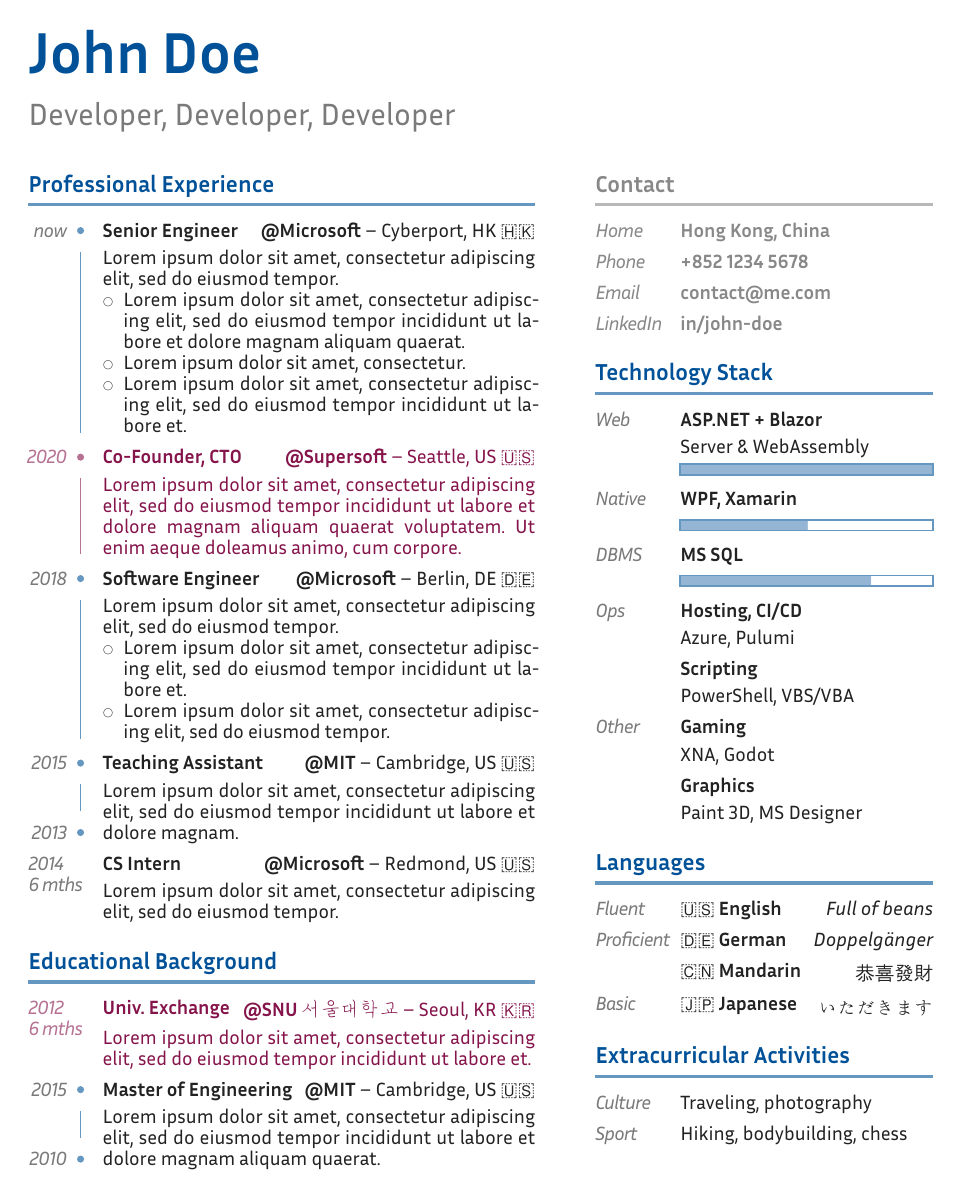
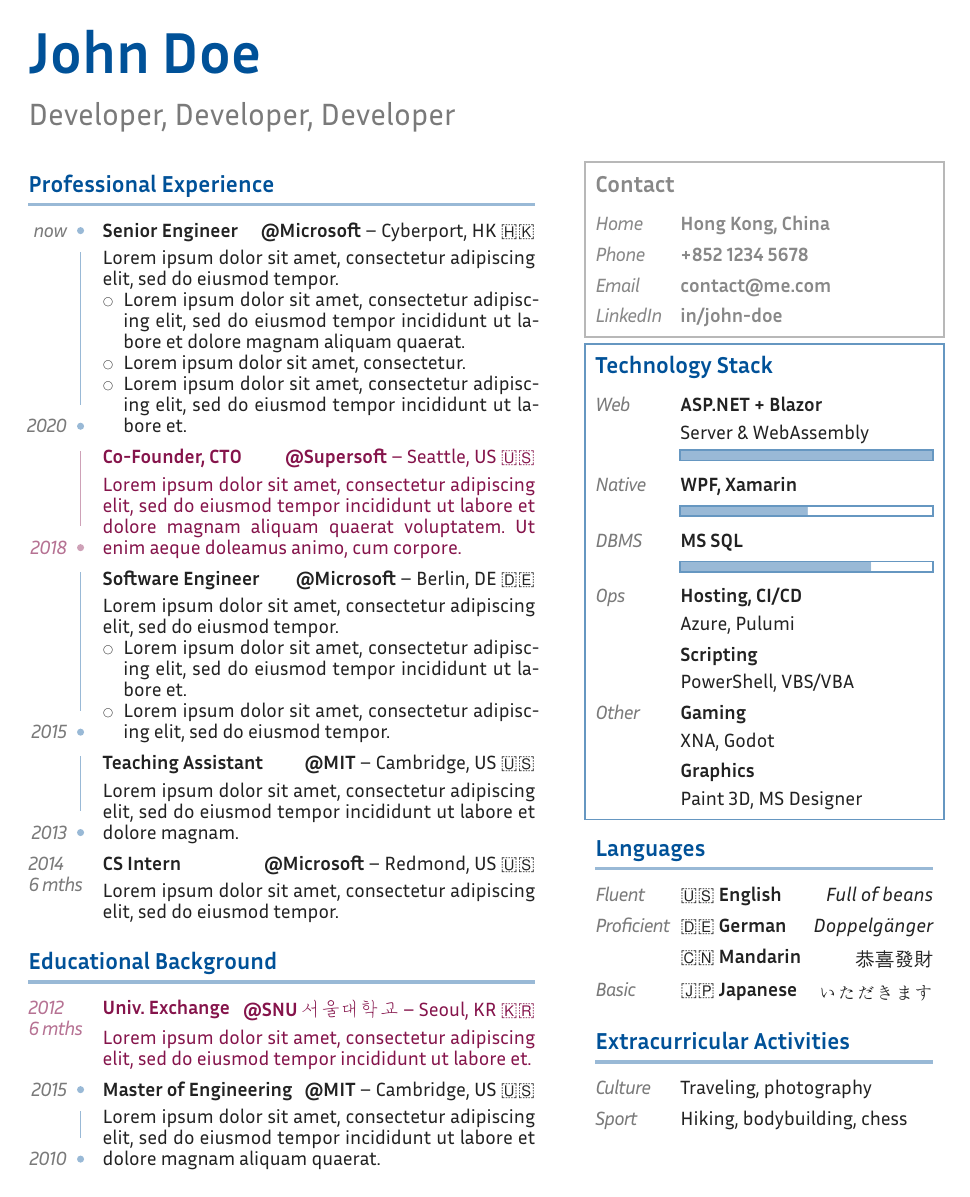
Before and after one commit to lelimacon/typst-minimal-cv, a Typst document (template/main.typ, which reads package.typ): the whole page. Compiled offline with Typst 0.15.

Commit message:
Introduced sections again

```diff
--- a/package.typ
+++ b/package.typ
@@ -1,12 +1,14 @@
 #let min-version = version(0, 12, 0)
 
 #let default-theme = (
+  // TOOD: Add spacing.
   gutter-width: 42pt,
   font: "Inria Sans",
   font-size: 11pt,
   accent-color: blue.darken(30%),
   body-color: rgb("222"),
   gutter-body-color: none, // inherit
+  section-style: "underlined", // "underlined" | "outlined" | "box" | "bullet-point"
 )
 
 
@@ -43,10 +45,9 @@
       dx: bar-spacing,
       dy: top-gap,
       rect(
-        //fill: black,
-        //stroke: red,
         height: height - top-gap - bot-gap,
         width: bar-width,
+        stroke: none,
       )
     )
     // Bullet points.
@@ -57,6 +58,7 @@
         dy: end-height / 2 - bullet-radius,
         circle(
           radius: bullet-radius,
+          stroke: none,
         )
       )
     }
@@ -67,6 +69,7 @@
         dy: -start-height / 2 + bullet-radius,
         circle(
           radius: bullet-radius,
+          stroke: none,
         )
       )
     }
@@ -145,6 +166,7 @@
   accent-color: none,
   body-color: none,
   gutter-body-color: none,
+  section-style: "underlined",
   body,
 ) = internal-theme(
   theme: (
@@ -154,6 +176,7 @@
     accent-color: accent-color,
     body-color: body-color,
     gutter-body-color: gutter-body-color,
+    section-style: section-style,
   ),
   body,
 )
@@ -182,6 +205,31 @@
 }
 
 
+#let internal-outline(
+  section,
+) = {
+  let space-x = 6pt
+  let space-y = 8pt
+
+  place(
+    left,
+    dx: -space-x,
+    dy: -space-y,
+
+    layout(layout-section => {
+      let dummy-section = box(width: layout-section.width, section)
+      let section-size = measure(dummy-section)
+
+      rect(
+        width: section-size.width + 2 * space-x,
+        height: section-size.height + 2 * space-y,
+        fill: none,
+      )
+    })
+  )
+}
+
+
 #let cv(
   theme: (),
   ignore-version: false,
@@ -209,6 +247,71 @@
   show label("cv-gutter"): set text(tracking: -0.5pt, style: "italic")
 
   set list(marker: ([○], [•], [-]))
+
+  // Section.
+  show label("cv-section"): it-section => {
+    // HACK: Use `ellipse.inset` to store section style.
+    let section-style-index = ellipse.inset.length.pt()
+    let section-style = if (section-style-index == 1) {
+      "underlined"
+    } else if (section-style-index == 2) {
+      "outlined"
+    } else if (section-style-index == 3) {
+      "box"
+    } else {
+      "bullet-point"
+    }
+
+    show heading.where(level: 3): it-heading => {
+      if (section-style == "underlined") {
+        {
+          set block(below: 0pt)
+          it-heading
+        }
+        {
+          set block(above: 6pt)
+          rect(
+            height: 2pt,
+            width: 100%,
+            stroke: none,
+          )
+        }
+      }
+      else if (section-style == "outlined" or section-style == "box") {
+        {
+          set block(below: 0pt)
+          it-heading
+        }
+        {
+          set block(above: 4pt)
+          block()
+        }
+      }
+      else {
+        it-heading
+      }
+    }
+
+    // DEBUG: Show section style.
+    //[*SECTION STYLE = #section-style (#section-style-index)*]
+
+    // Place rect outside section as an outline.
+    if (section-style == "outlined") [
+      #internal-outline(it-section)
+      #it-section
+    ]
+    else if (section-style == "box") {
+      show label("cv-section-body"): it-section-body => [
+        #internal-outline(it-section-body)
+        #it-section-body
+      ]
+
+      it-section
+    }
+    else {
+      it-section
+    }
+  }
 
   // Chronology auto height.
   show label("cv-entry"): it-entry => {
@@ -299,6 +403,25 @@
 }#label("cv-entry")]
 
 
+#let section(
+  theme: (),
+  title,
+  body,
+) = {
+  show: internal-theme.with(theme: theme)
+
+  [#{
+    if (title != none) {
+      heading(level: 3, title)
+    }
+    [
+      #body
+      #label("cv-section-body")
+    ]
+  }#label("cv-section")]
+}
+
+
 #let progress-bar(
   progress,
 ) = {
--- a/template/main.typ
+++ b/template/main.typ
@@ -67,55 +68,62 @@
             )
           ],
         )
-    #entry(
+        entry(
           right: [*\@MIT* -- Cambridge, US #inline[🇺🇸]],
           //"2013, 2 yrs",
-      chronology(start: "2013", end: "2015"),
+          chronology(start: "2013"),
           [Teaching Assistant],
           [ #lorem(18) ],
         )
-    #entry(
+        entry(
           right: [*\@Microsoft* -- Redmond, US #inline[🇺🇸]],
           [2014\ 6 mths],
           [CS Intern],
           [ #lorem(12) ],
         )
+      }
+    )
 
-    === Educational Background
-
-    #entry(
+    section(
+      [Educational Background],
+      {
+        entry(
           theme: accent-theme,
           right: [*\@SNU 서울대학교* -- Seoul, KR #inline[🇰🇷]],
           [2012\ 6 mths],
           [Univ. Exchange],
           [ #lorem(16) ],
         )
-    #entry(
+        entry(
           right: [*\@MIT* -- Cambridge, US #inline[🇺🇸]],
           chronology(start: "2010", end: "2015"),
           [Master of Engineering],
           [ #lorem(20) ],
         )
-  ],
+      }
+    )
+
+  },
 
   // Empty space.
   {},
 
   // Right column.
-  [
-    #show: theme.with(
+  {
+    show: theme.with(
       gutter-width: 48pt,
+      section-style: "underlined",
     )
 
-    #{
-      show: theme.with(
+    section(
+      theme: (
         accent-color: rgb("888"),
         gutter-body-color: rgb("888"),
         body-color: rgb("888"),
-      )
-
-      heading(level: 3, "Contact")
-
+        section-style: "outlined",
+      ),
+      [Contact],
+      {
         entry(
           [Home],
           [Hong Kong, China],
@@ -137,10 +145,15 @@
           none,
         )
       }
+    )
 
-    === Technology Stack
-
-    #entry(
+    section(
+      theme: (
+        section-style: "outlined",
+      ),
+      [Technology Stack],
+      {
+        entry(
           [Web],
           [ASP.NET + Blazor],
           [
@@ -153,75 +166,85 @@
         //  "Express + React",
         //  progress-bar(50%),
         //)
-    #entry(
+        entry(
           [Native],
           [WPF, Xamarin],
           progress-bar(50%),
         )
-    #entry(
+        entry(
           [DBMS],
           [MS SQL],
           progress-bar(75%),
         )
-    #entry(
+        entry(
           [Ops],
           [Hosting, CI/CD],
           [Azure, Pulumi],
         )
-    #entry(
+        entry(
           none,
           [Scripting],
           [PowerShell, VBS/VBA],
         )
-    #entry(
+        entry(
           [Other],
           [Gaming],
           [XNA, Godot],
         )
-    #entry(
+        entry(
           none,
           [Graphics],
           [Paint 3D, MS Designer],
         )
+      }
+    )
 
-    === Languages
-
-    #entry(
+    section(
+      [Languages],
+      {
+        entry(
           right: [_Full of beans_],
           [Fluent],
           [#inline[🇺🇸] English],
           none,
         )
-    #entry(
+        entry(
           right: [_Doppelgänger_],
           [Proficient],
           [#inline[🇩🇪] German],
           none,
         )
-    #entry(
+        entry(
           right: [恭喜發財],
           none,
           [#inline[🇨🇳] Mandarin],
           none,
         )
-    #entry(
+        entry(
           right: [いただきます],
           [Basic],
           [#inline[🇯🇵] Japanese],
           none,
         )
+      }
+    )
 
-    === Extracurricular Activities
-
-    #entry(
+    section(
+      [Extracurricular Activities],
+      {
+        entry(
           [Culture],
           none,
           [Traveling, photography],
         )
-    #entry(
+        entry(
           [Sport],
           none,
           [Hiking, bodybuilding, chess],
         )
-  ],
+      }
     )
+
+  },
+
+)
```
Also changed, not shown: package.typ (53 more changed lines), template/main.typ (19 more changed lines). Lines whose indentation alone changed are shown as unchanged.
